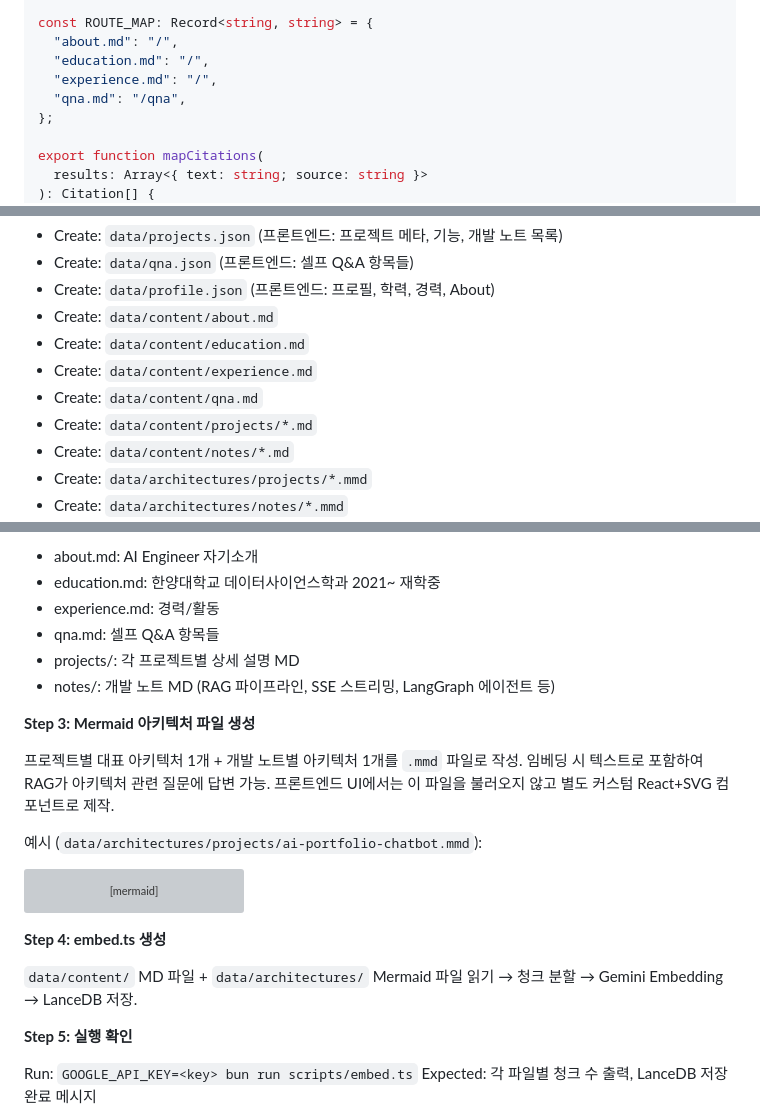
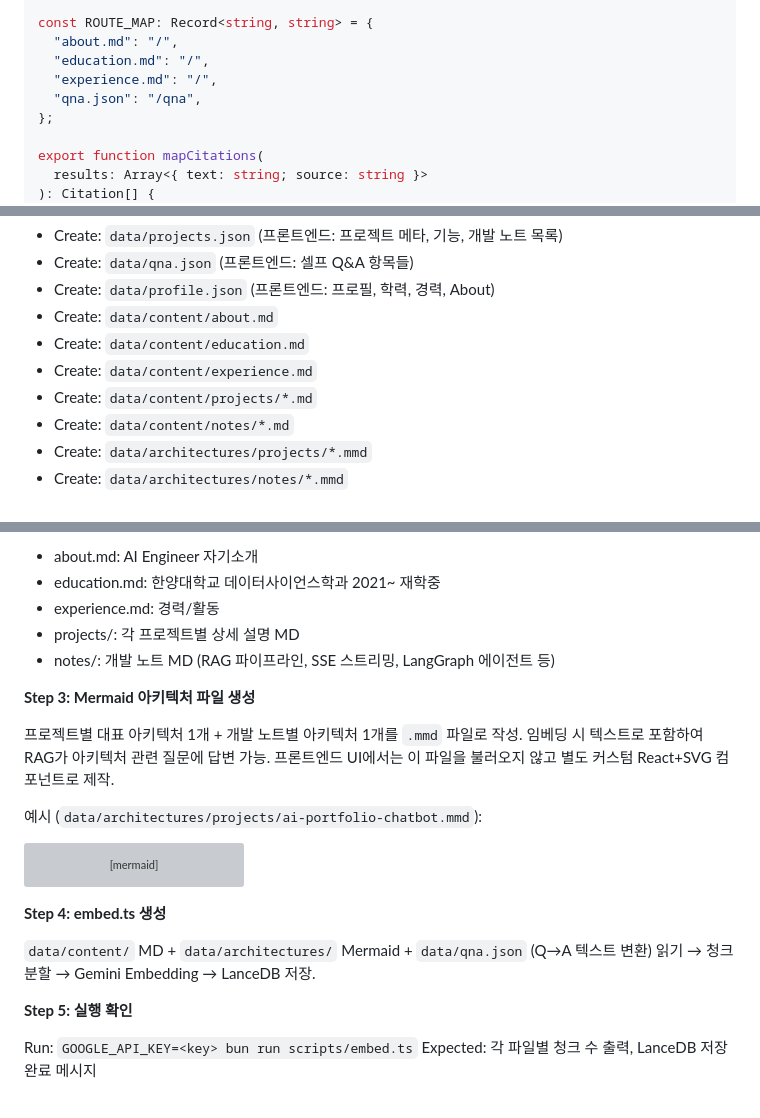
Before and after one commit to genie49/genie-cv, a Markdown page: docs/plans/2026-03-05-genie-cv-implementation.md, 3 parts joined by grey strips. Drawn GitHub-style; grey boxes are pictures that could not be loaded.

```diff
--- a/docs/plans/2026-03-05-genie-cv-implementation.md
+++ b/docs/plans/2026-03-05-genie-cv-implementation.md
@@ -483,7 +483,7 @@ const ROUTE_MAP: Record<string, string> = {
   "about.md": "/",
   "education.md": "/",
   "experience.md": "/",
-  "qna.md": "/qna",
+  "qna.json": "/qna",
 };
 
 export function mapCitations(
@@ -573,7 +573,6 @@ SSE 스트리밍 응답. agent를 호출하고 토큰 단위로 스트리밍.
 - Create: `data/content/about.md`
 - Create: `data/content/education.md`
 - Create: `data/content/experience.md`
-- Create: `data/content/qna.md`
 - Create: `data/content/projects/*.md`
 - Create: `data/content/notes/*.md`
 - Create: `data/architectures/projects/*.mmd`
@@ -591,7 +590,6 @@ SSE 스트리밍 응답. agent를 호출하고 토큰 단위로 스트리밍.
 - about.md: AI Engineer 자기소개
 - education.md: 한양대학교 데이터사이언스학과 2021~ 재학중
 - experience.md: 경력/활동
-- qna.md: 셀프 Q&A 항목들
 - projects/: 각 프로젝트별 상세 설명 MD
 - notes/: 개발 노트 MD (RAG 파이프라인, SSE 스트리밍, LangGraph 에이전트 등)
 
@@ -618,7 +616,7 @@ graph LR
 
 **Step 4: embed.ts 생성**
 
-`data/content/` MD 파일 + `data/architectures/` Mermaid 파일 읽기 → 청크 분할 → Gemini Embedding → LanceDB 저장.
+`data/content/` MD + `data/architectures/` Mermaid + `data/qna.json` (Q→A 텍스트 변환) 읽기 → 청크 분할 → Gemini Embedding → LanceDB 저장.
 
 **Step 5: 실행 확인**
 
```
Also changed, not shown: docs/plans/2026-03-05-genie-cv-design.md (+3 -4 lines).
